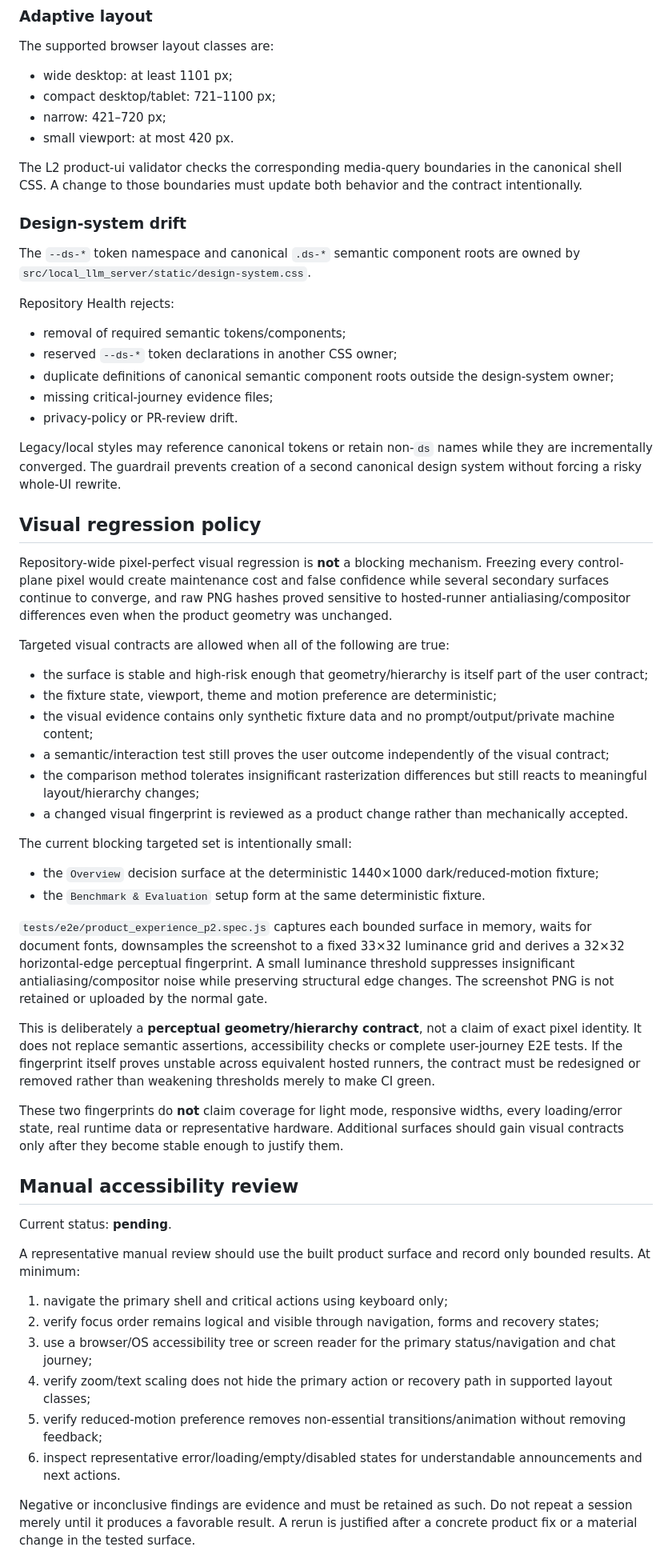
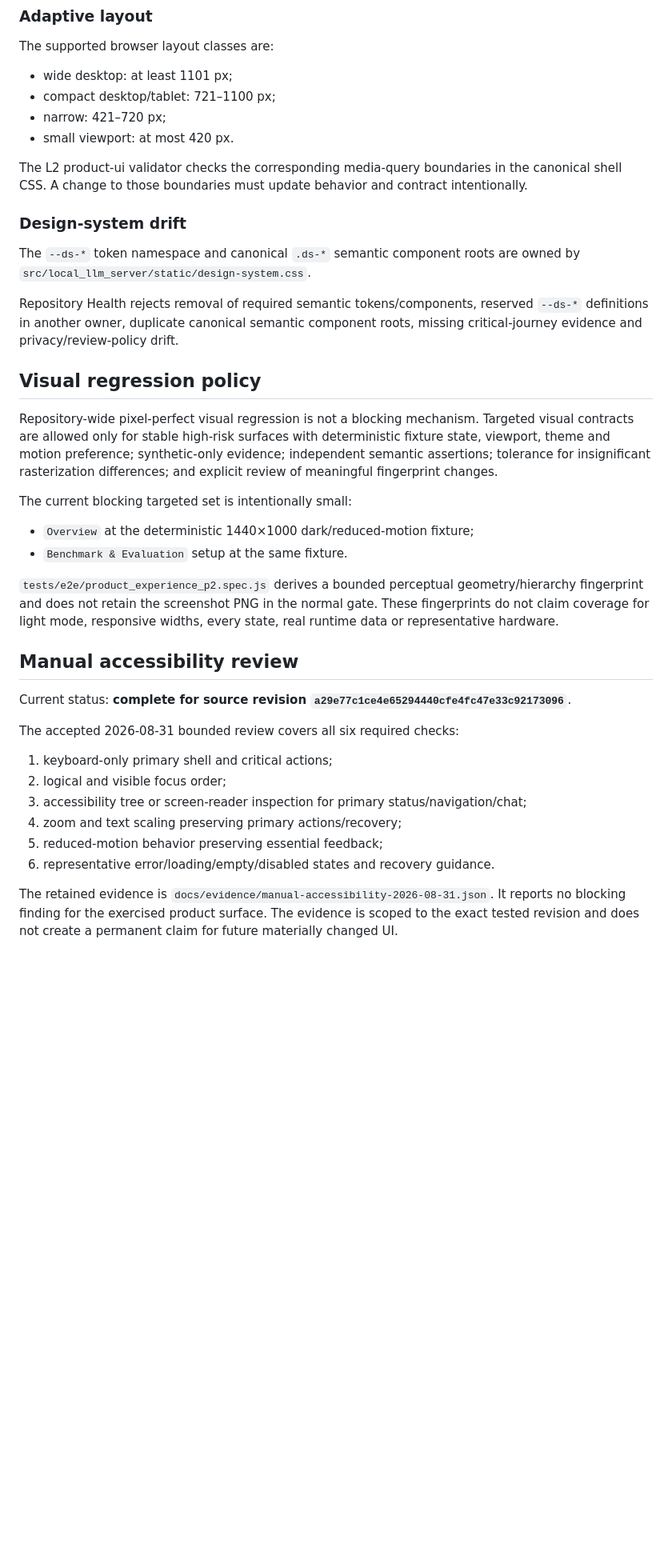
Before and after one commit to daniele21/local-llm-server, a Markdown page: docs/product-experience-validation.md, the part around one of its changes. Shown at 80% size. Drawn GitHub-style; blank space fills up the shorter version.

Commit message:
docs: accept final product experience evidence

```diff
--- a/docs/product-experience-validation.md
+++ b/docs/product-experience-validation.md
@@ -50,58 +41,37 @@ The supported browser layout classes are:
 - narrow: 421–720 px;
 - small viewport: at most 420 px.
 
-The L2 product-ui validator checks the corresponding media-query boundaries in the canonical shell CSS. A change to those boundaries must update both behavior and the contract intentionally.
+The L2 product-ui validator checks the corresponding media-query boundaries in the canonical shell CSS. A change to those boundaries must update behavior and contract intentionally.
 
 ### Design-system drift
 
 The `--ds-*` token namespace and canonical `.ds-*` semantic component roots are owned by `src/local_llm_server/static/design-system.css`.
 
-Repository Health rejects:
-
-- removal of required semantic tokens/components;
-- reserved `--ds-*` token declarations in another CSS owner;
-- duplicate definitions of canonical semantic component roots outside the design-system owner;
-- missing critical-journey evidence files;
-- privacy-policy or PR-review drift.
-
-Legacy/local styles may reference canonical tokens or retain non-`ds` names while they are incrementally converged. The guardrail prevents creation of a second canonical design system without forcing a risky whole-UI rewrite.
+Repository Health rejects removal of required semantic tokens/components, reserved `--ds-*` definitions in another owner, duplicate canonical semantic component roots, missing critical-journey evidence and privacy/review-policy drift.
 
 ## Visual regression policy
 
-Repository-wide pixel-perfect visual regression is **not** a blocking mechanism. Freezing every control-plane pixel would create maintenance cost and false confidence while several secondary surfaces continue to converge, and raw PNG hashes proved sensitive to hosted-runner antialiasing/compositor differences even when the product geometry was unchanged.
-
-Targeted visual contracts are allowed when all of the following are true:
-
-- the surface is stable and high-risk enough that geometry/hierarchy is itself part of the user contract;
-- the fixture state, viewport, theme and motion preference are deterministic;
-- the visual evidence contains only synthetic fixture data and no prompt/output/private machine content;
-- a semantic/interaction test still proves the user outcome independently of the visual contract;
-- the comparison method tolerates insignificant rasterization differences but still reacts to meaningful layout/hierarchy changes;
-- a changed visual fingerprint is reviewed as a product change rather than mechanically accepted.
+Repository-wide pixel-perfect visual regression is not a blocking mechanism. Targeted visual contracts are allowed only for stable high-risk surfaces with deterministic fixture state, viewport, theme and motion preference; synthetic-only evidence; independent semantic assertions; tolerance for insignificant rasterization differences; and explicit review of meaningful fingerprint changes.
 
 The current blocking targeted set is intentionally small:
 
-- the `Overview` decision surface at the deterministic 1440×1000 dark/reduced-motion fixture;
-- the `Benchmark & Evaluation` setup form at the same deterministic fixture.
+- `Overview` at the deterministic 1440×1000 dark/reduced-motion fixture;
+- `Benchmark & Evaluation` setup at the same fixture.
 
-`tests/e2e/product_experience_p2.spec.js` captures each bounded surface in memory, waits for document fonts, downsamples the screenshot to a fixed 33×32 luminance grid and derives a 32×32 horizontal-edge perceptual fingerprint. A small luminance threshold suppresses insignificant antialiasing/compositor noise while preserving structural edge changes. The screenshot PNG is not retained or uploaded by the normal gate.
-
-This is deliberately a **perceptual geometry/hierarchy contract**, not a claim of exact pixel identity. It does not replace semantic assertions, accessibility checks or complete user-journey E2E tests. If the fingerprint itself proves unstable across equivalent hosted runners, the contract must be redesigned or removed rather than weakening thresholds merely to make CI green.
-
-These two fingerprints do **not** claim coverage for light mode, responsive widths, every loading/error state, real runtime data or representative hardware. Additional surfaces should gain visual contracts only after they become stable enough to justify them.
+`tests/e2e/product_experience_p2.spec.js` derives a bounded perceptual geometry/hierarchy fingerprint and does not retain the screenshot PNG in the normal gate. These fingerprints do not claim coverage for light mode, responsive widths, every state, real runtime data or representative hardware.
 
 ## Manual accessibility review
 
-Current status: **pending**.
+Current status: **complete for source revision `a29e77c1ce4e65294440cfe4fc47e33c92173096`**.
 
-A representative manual review should use the built product surface and record only bounded results. At minimum:
+The accepted 2026-08-31 bounded review covers all six required checks:
 
-1. navigate the primary shell and critical actions using keyboard only;
-2. verify focus order remains logical and visible through navigation, forms and recovery states;
-3. use a browser/OS accessibility tree or screen reader for the primary status/navigation and chat journey;
-4. verify zoom/text scaling does not hide the primary action or recovery path in supported layout classes;
-5. verify reduced-motion preference removes non-essential transitions/animation without removing feedback;
-6. inspect representative error/loading/empty/disabled states for understandable announcements and next actions.
+1. keyboard-only primary shell and critical actions;
+2. logical and visible focus order;
+3. accessibility tree or screen-reader inspection for primary status/navigation/chat;
+4. zoom and text scaling preserving primary actions/recovery;
+5. reduced-motion behavior preserving essential feedback;
+6. representative error/loading/empty/disabled states and recovery guidance.
 
-Negative or inconclusive findings are evidence and must be retained as such. Do not repeat a session merely until it produces a favorable result. A rerun is justified after a concrete product fix or a material change in the tested surface.
+The retained evidence is `docs/evidence/manual-accessibility-2026-08-31.json`. It reports no blocking finding for the exercised product surface. The evidence is scoped to the exact tested revision and does not create a permanent claim for future materially changed UI.
 
```
Also changed, not shown: other parts of docs/product-experience-validation.md (+26 -72 lines).
